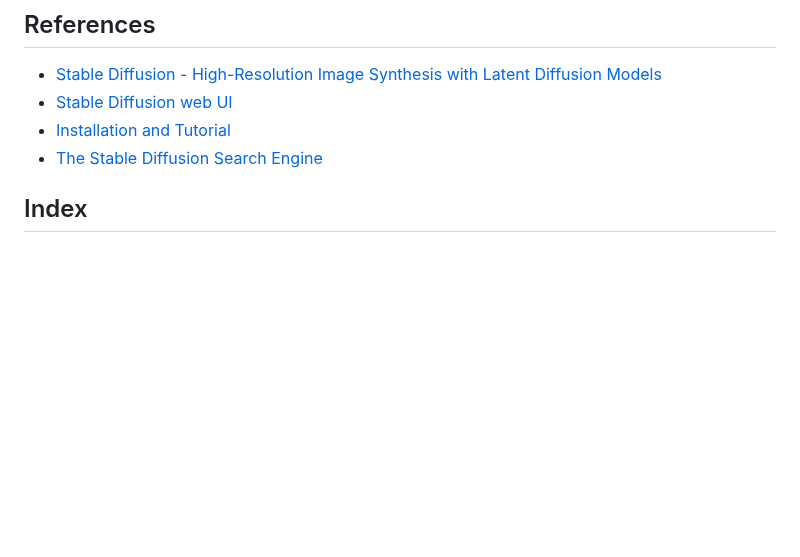
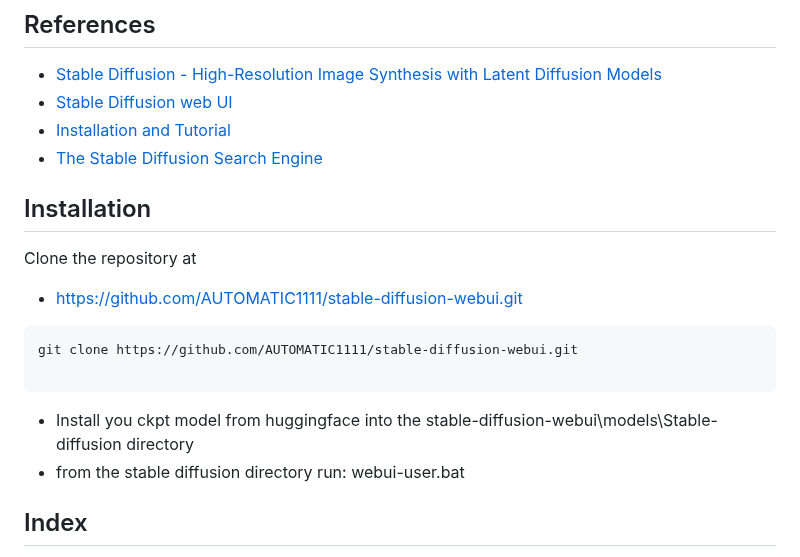
Before and after one commit to johnosbb/Artificial-intelligence, a Markdown page: stablediffusion.md, the part around the change. Rendered like a GitHub page; blank space fills up the shorter version.

````diff
--- a/stablediffusion.md
+++ b/stablediffusion.md
@@ -8,6 +8,19 @@
 - [Stable Diffusion web UI](https://github.com/AUTOMATIC1111/stable-diffusion-webui)
 - [Installation and Tutorial](https://www.youtube.com/watch?v=DHaL56P6f5M&list=PL3C_1qgacm_qPG_t1r1Fad7kggUCroWxs&index=1)
 - [The Stable Diffusion Search Engine](https://lexica.art/)
+
+
+## Installation
+
+Clone the repository at
+- https://github.com/AUTOMATIC1111/stable-diffusion-webui.git
+
+```sh
+git clone https://github.com/AUTOMATIC1111/stable-diffusion-webui.git
+
+```
+- Install you ckpt model from huggingface into the stable-diffusion-webui\models\Stable-diffusion directory
+- from the stable diffusion directory run: webui-user.bat
 
 ## Index
 
````
